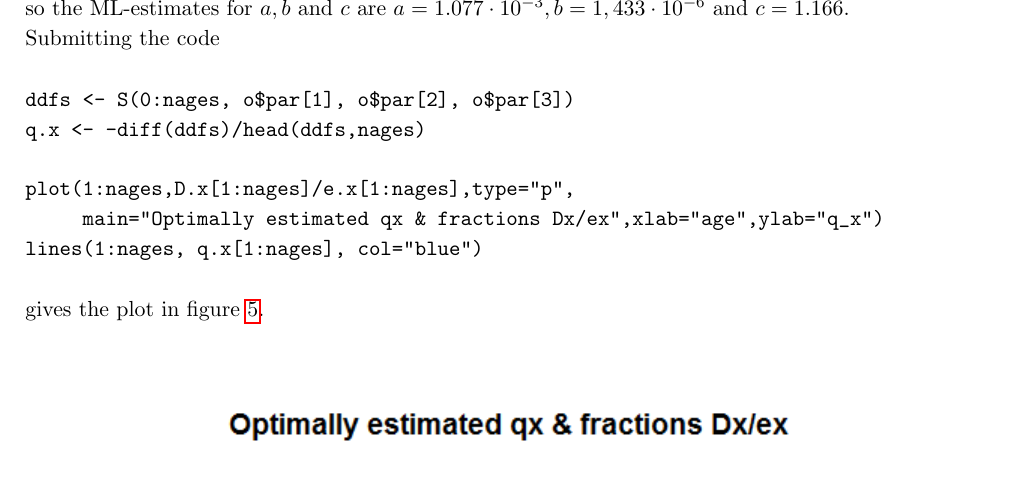
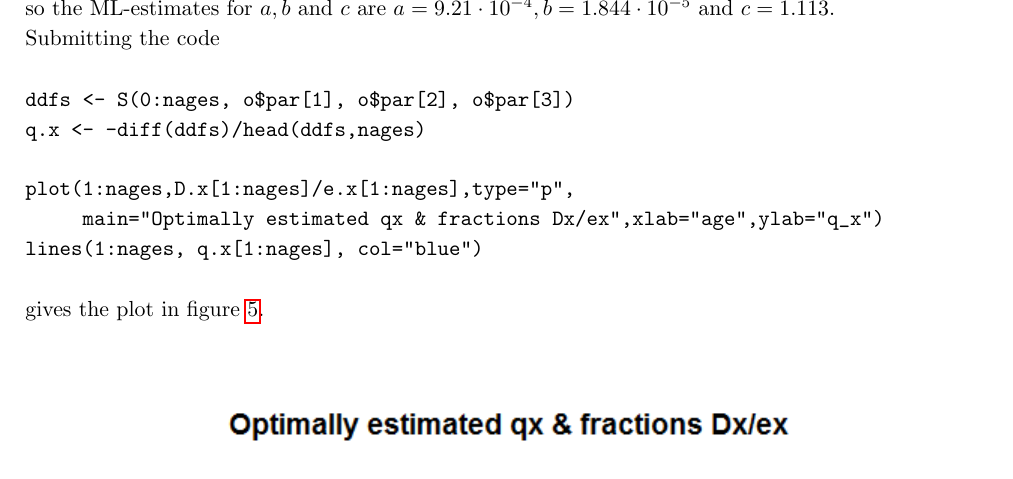
Before and after one commit to NielsKeizer/UvA-NonLife, a LaTeX document (LaTeX/NL1.tex, which reads LaTeX/NL1b.tex): part of page 17 of 19, cut so that both start at the same text. Compiled offline with pdfLaTeX.

Commit message:
enter bij verbatim, parameter aanpassing Q9

```diff
--- a/LaTeX/NL1b.tex
+++ b/LaTeX/NL1b.tex
@@ -258,7 +259,7 @@ There were 16 warnings (use warnings() to see them)
 [1] 9.206514e-04 1.844402e-05 1.113540e+00
 >
 \end{verbatim}
-so the ML-estimates for $a, b$ and $c$ are $a = 1.077 \cdot 10^{-3}, b=1,433 \cdot 10^{-6}$ and $c = 1.166$. \\
+so the ML-estimates for $a, b$ and $c$ are $a = 9.21 \cdot 10^{-4}, b=1.844 \cdot 10^{-5}$ and $c = 1.113$. \\
 Submitting the code
 \begin{verbatim}
 ddfs <- S(0:nages, o$par[1], o$par[2], o$par[3])
```
Also changed, not shown: LaTeX/NL1b.tex (3 more changed lines).
